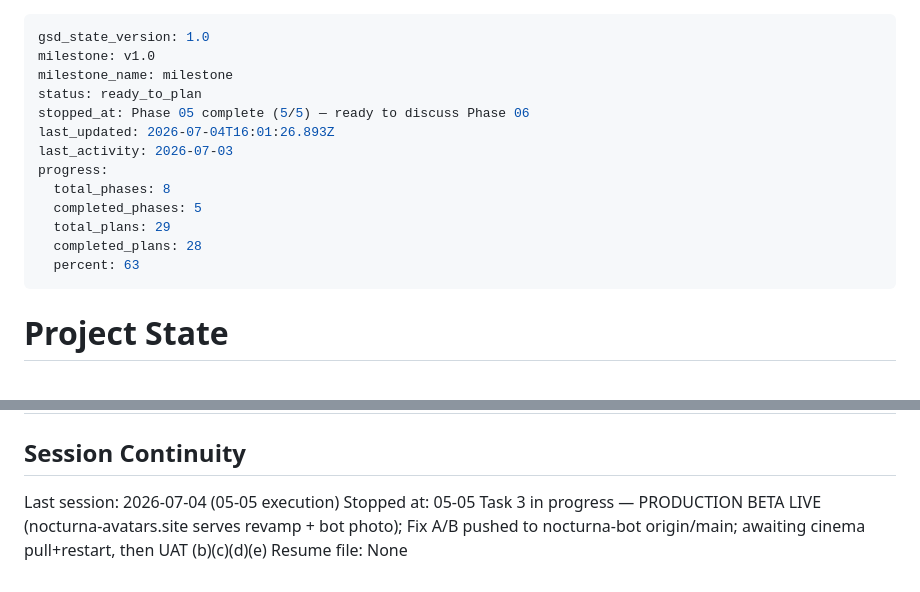
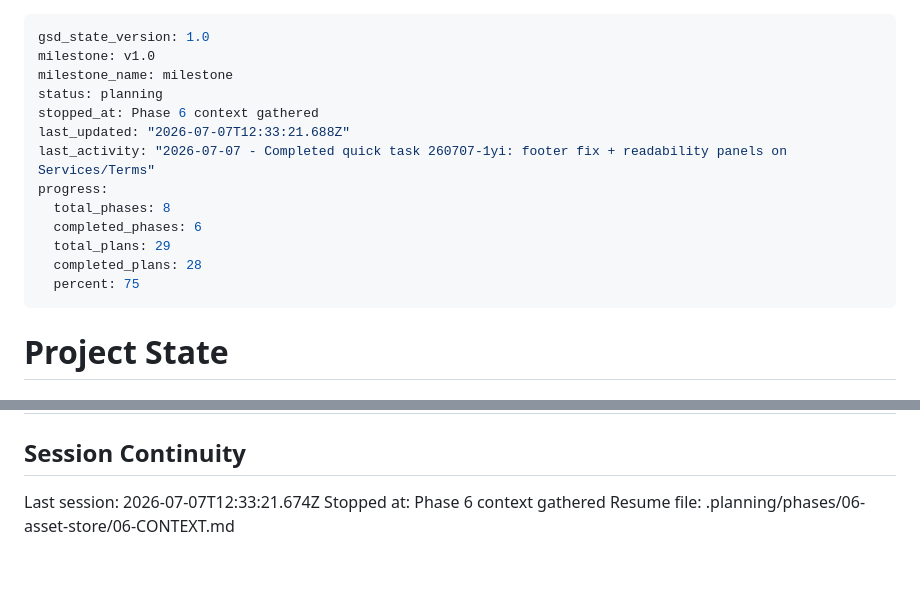
Before and after one commit to Shangrii/Nocturna-Avatars, a Markdown page: .planning/STATE.md, 2 parts joined by grey strips. GitHub-like rendering.

Commit message:
docs(state): record phase 6 context session

```diff
--- a/.planning/STATE.md
+++ b/.planning/STATE.md
@@ -2,16 +2,16 @@
 gsd_state_version: 1.0
 milestone: v1.0
 milestone_name: milestone
-status: ready_to_plan
-stopped_at: Phase 05 complete (5/5) — ready to discuss Phase 06
-last_updated: 2026-07-04T16:01:26.893Z
-last_activity: 2026-07-03
+status: planning
+stopped_at: Phase 6 context gathered
+last_updated: "2026-07-07T12:33:21.688Z"
+last_activity: "2026-07-07 - Completed quick task 260707-1yi: footer fix + readability panels on Services/Terms"
 progress:
   total_phases: 8
-  completed_phases: 5
+  completed_phases: 6
   total_plans: 29
   completed_plans: 28
-  percent: 63
+  percent: 75
 ---
 
 # Project State
@@ -176,6 +176,6 @@ Items acknowledged and carried forward from previous milestone close:
 
 ## Session Continuity
 
-Last session: 2026-07-04 (05-05 execution)
-Stopped at: 05-05 Task 3 in progress — PRODUCTION BETA LIVE (nocturna-avatars.site serves revamp + bot photo); Fix A/B pushed to nocturna-bot origin/main; awaiting cinema pull+restart, then UAT (b)(c)(d)(e)
-Resume file: None
+Last session: 2026-07-07T12:33:21.674Z
+Stopped at: Phase 6 context gathered
+Resume file: .planning/phases/06-asset-store/06-CONTEXT.md
```
